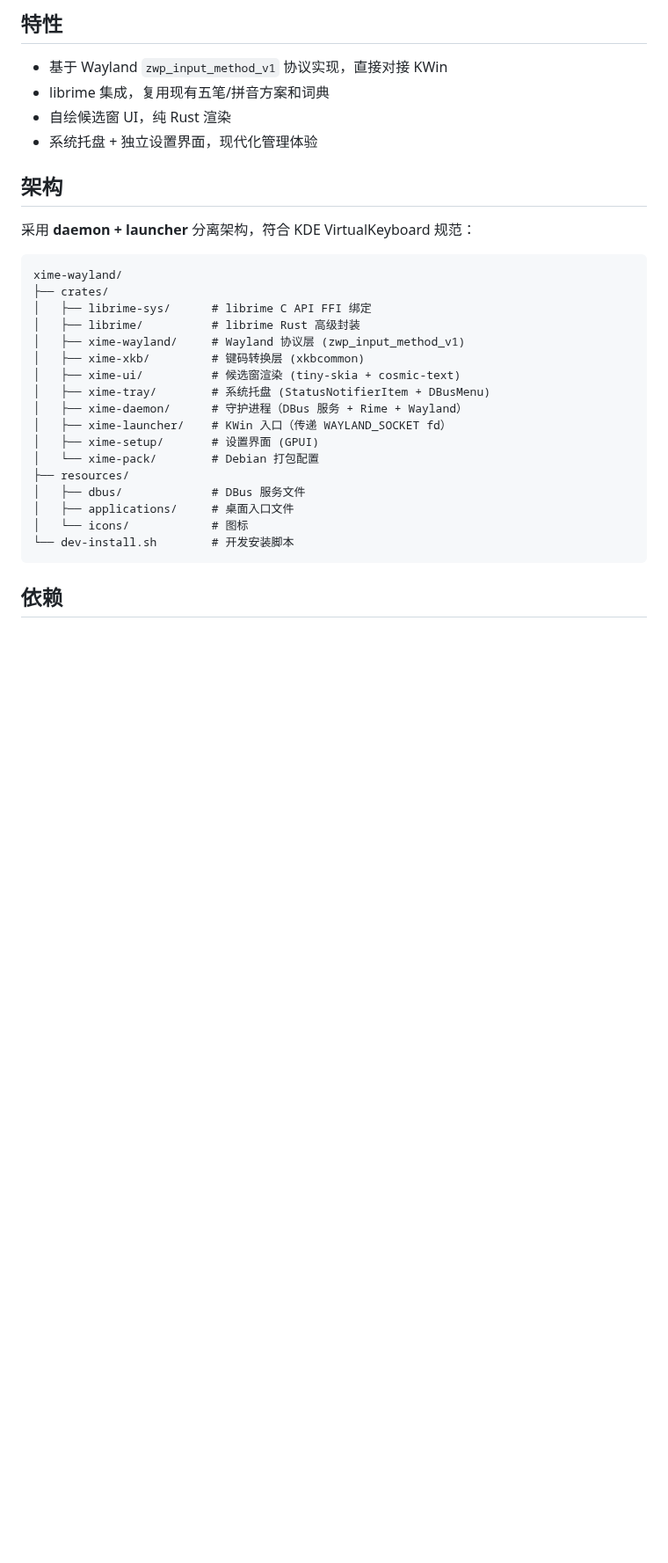
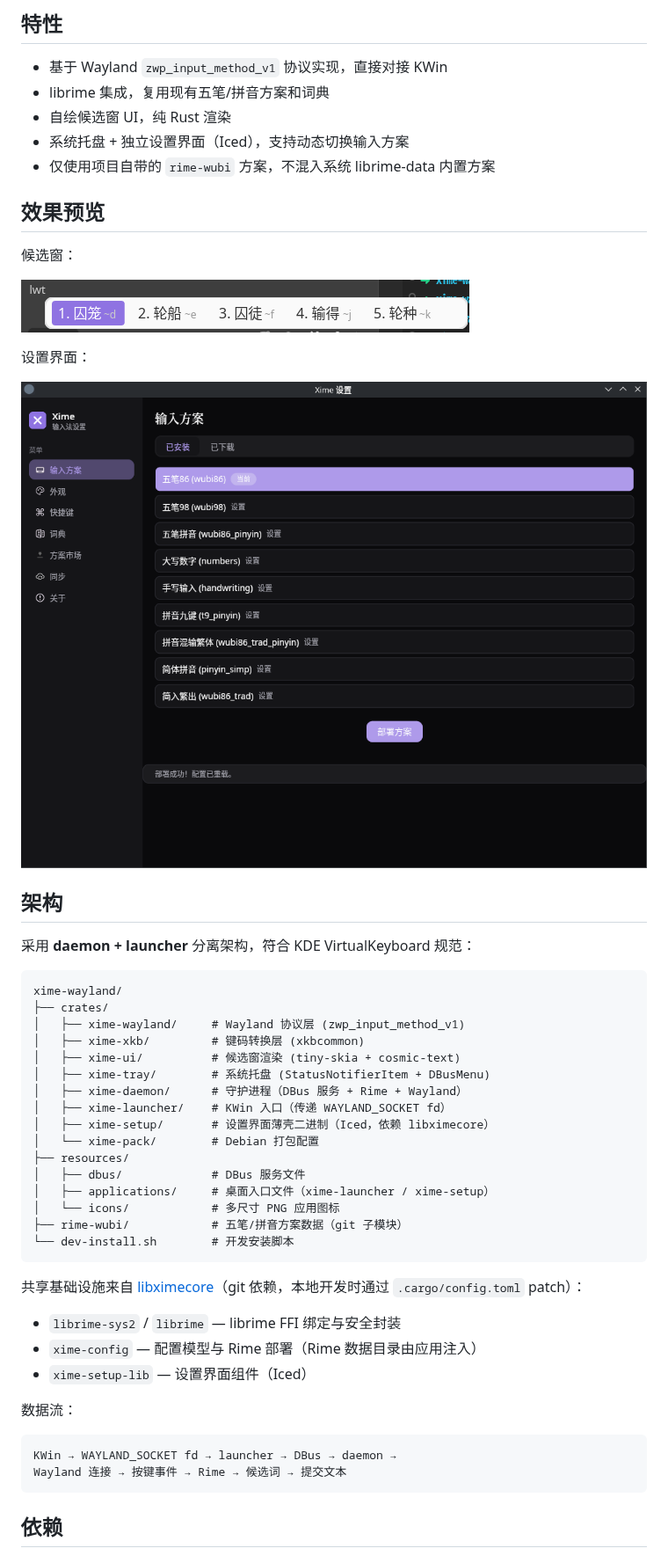
Before and after one commit to ximeiorg/XimeChe, a Markdown page: README.md, the part around one of its changes. Shown at 88% size. GitHub-like rendering; pictures changed too: docs/setup.png (added), docs/srf.png (added); blank space fills up the shorter version.

Commit message:
docs: 更新 README 并添加效果预览截图

````diff
--- a/README.md
+++ b/README.md
@@ -15,7 +15,18 @@
 - 基于 Wayland `zwp_input_method_v1` 协议实现，直接对接 KWin
 - librime 集成，复用现有五笔/拼音方案和词典
 - 自绘候选窗 UI，纯 Rust 渲染
-- 系统托盘 + 独立设置界面，现代化管理体验
+- 系统托盘 + 独立设置界面（Iced），支持动态切换输入方案
+- 仅使用项目自带的 `rime-wubi` 方案，不混入系统 librime-data 内置方案
+
+## 效果预览
+
+候选窗：
+
+![候选窗](docs/srf.png)
+
+设置界面：
+
+![设置界面](docs/setup.png)
 
 ## 架构
 
@@ -24,21 +35,33 @@
 ```
 xime-wayland/
 ├── crates/
-│   ├── librime-sys/      # librime C API FFI 绑定
-│   ├── librime/          # librime Rust 高级封装
 │   ├── xime-wayland/     # Wayland 协议层 (zwp_input_method_v1)
 │   ├── xime-xkb/         # 键码转换层 (xkbcommon)
 │   ├── xime-ui/          # 候选窗渲染 (tiny-skia + cosmic-text)
 │   ├── xime-tray/        # 系统托盘 (StatusNotifierItem + DBusMenu)
 │   ├── xime-daemon/      # 守护进程（DBus 服务 + Rime + Wayland）
 │   ├── xime-launcher/    # KWin 入口（传递 WAYLAND_SOCKET fd）
-│   ├── xime-setup/       # 设置界面 (GPUI)
+│   ├── xime-setup/       # 设置界面薄壳二进制（Iced，依赖 libximecore）
 │   └── xime-pack/        # Debian 打包配置
 ├── resources/
 │   ├── dbus/             # DBus 服务文件
-│   ├── applications/     # 桌面入口文件
-│   └── icons/            # 图标
+│   ├── applications/     # 桌面入口文件（xime-launcher / xime-setup）
+│   └── icons/            # 多尺寸 PNG 应用图标
+├── rime-wubi/            # 五笔/拼音方案数据（git 子模块）
 └── dev-install.sh        # 开发安装脚本
+```
+
+共享基础设施来自 [libximecore](https://github.com/ximeiorg/libximecore)（git 依赖，本地开发时通过 `.cargo/config.toml` patch）：
+
+- `librime-sys2` / `librime` — librime FFI 绑定与安全封装
+- `xime-config` — 配置模型与 Rime 部署（Rime 数据目录由应用注入）
+- `xime-setup-lib` — 设置界面组件（Iced）
+
+数据流：
+
+```
+KWin → WAYLAND_SOCKET fd → launcher → DBus → daemon →
+Wayland 连接 → 按键事件 → Rime → 候选词 → 提交文本
 ```
 
 ## 依赖
````
Also changed, not shown: other parts of README.md (+19 -11 lines).
